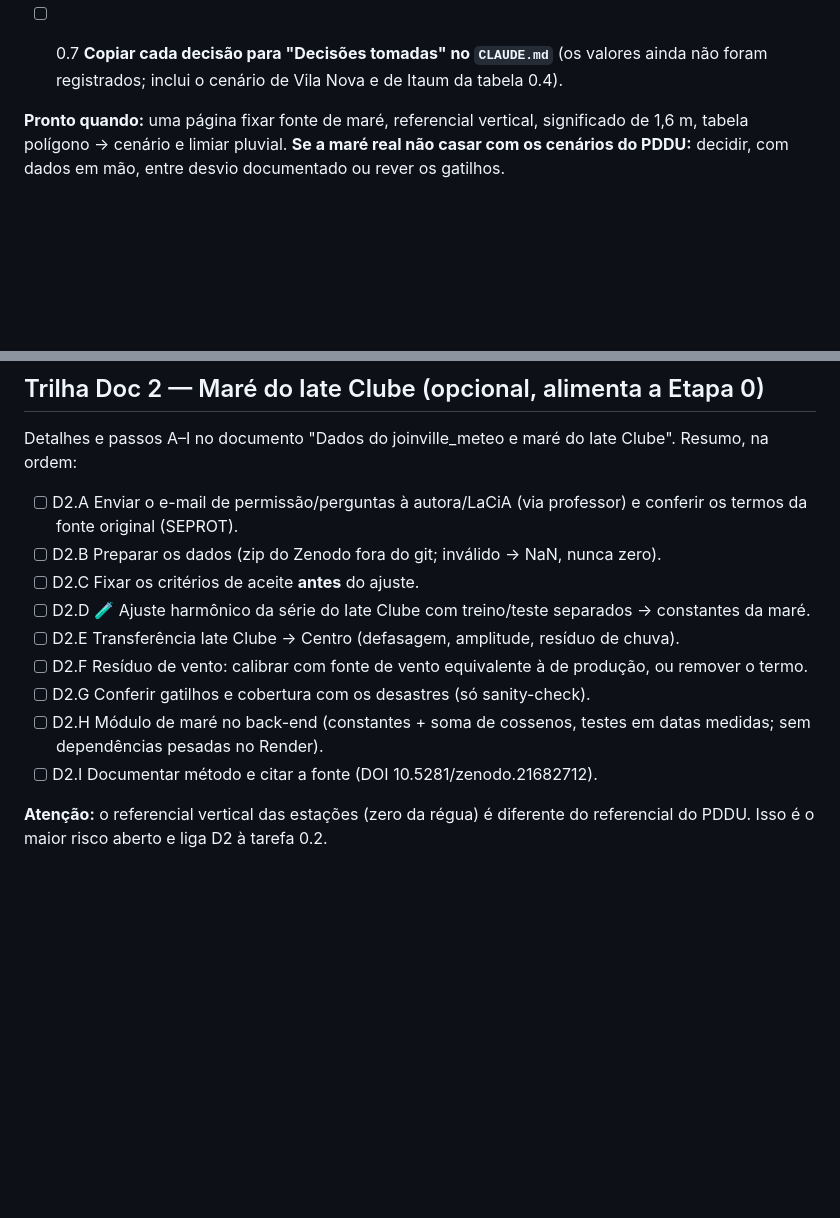
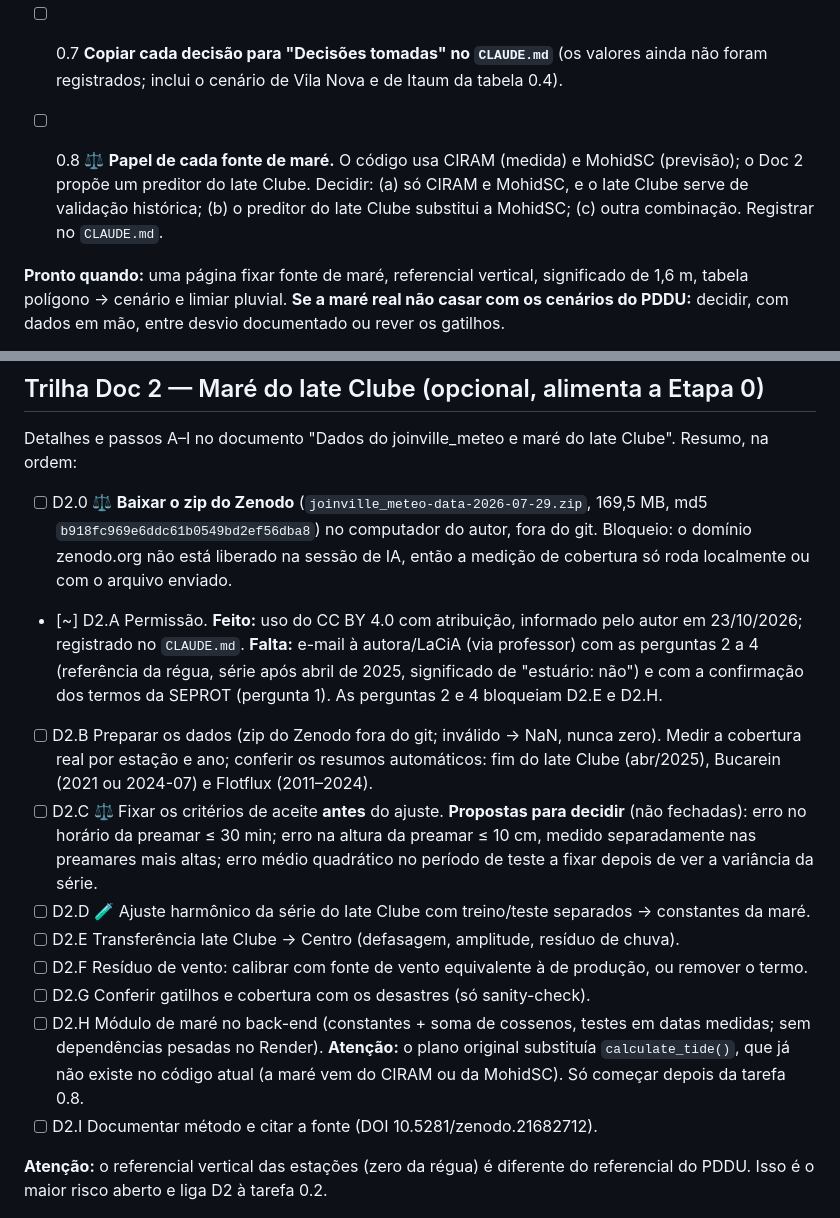
Before and after one commit to Maiquel-Devs/joinville-alerta-v2, a Markdown page: task.md, 2 parts joined by grey strips. GitHub-like rendering; blank space fills up the shorter version.

```diff
--- a/task.md
+++ b/task.md
@@ -25,6 +25,7 @@ Termina em **uma página de decisões**. Má calibração da maré invalida todo
 - [x] 0.5 ⚖️ **Limiar pluvial.** Herdar da v1 (adaptado da Defesa Civil de SC) ou recalibrar. Recomendação: herdar e revisar depois de eventos reais.
 - [x] 0.6 **Fechar a página de decisões**.
 - [ ] 0.7 **Copiar cada decisão para "Decisões tomadas" no `CLAUDE.md`** (os valores ainda não foram registrados; inclui o cenário de Vila Nova e de Itaum da tabela 0.4).
+- [ ] 0.8 ⚖️ **Papel de cada fonte de maré.** O código usa CIRAM (medida) e MohidSC (previsão); o Doc 2 propõe um preditor do Iate Clube. Decidir: (a) só CIRAM e MohidSC, e o Iate Clube serve de validação histórica; (b) o preditor do Iate Clube substitui a MohidSC; (c) outra combinação. Registrar no `CLAUDE.md`.
 
 **Pronto quando:** uma página fixar fonte de maré, referencial vertical, significado de 1,6 m, tabela polígono → cenário e limiar pluvial.
 **Se a maré real não casar com os cenários do PDDU:** decidir, com dados em mão, entre desvio documentado ou rever os gatilhos.
@@ -109,14 +110,15 @@ Já feito e reaproveitado: leitura de `/api/v1/status-geral` com último estado
 
 Detalhes e passos A–I no documento "Dados do joinville_meteo e maré do Iate Clube". Resumo, na ordem:
 
-- [ ] D2.A Enviar o e-mail de permissão/perguntas à autora/LaCiA (via professor) e conferir os termos da fonte original (SEPROT).
-- [ ] D2.B Preparar os dados (zip do Zenodo fora do git; inválido → NaN, nunca zero).
-- [ ] D2.C Fixar os critérios de aceite **antes** do ajuste.
+- [ ] D2.0 ⚖️ **Baixar o zip do Zenodo** (`joinville_meteo-data-2026-07-29.zip`, 169,5 MB, md5 `b918fc969e6ddc61b0549bd2ef56dba8`) no computador do autor, fora do git. Bloqueio: o domínio zenodo.org não está liberado na sessão de IA, então a medição de cobertura só roda localmente ou com o arquivo enviado.
+- [~] D2.A Permissão. **Feito:** uso do CC BY 4.0 com atribuição, informado pelo autor em 23/10/2026; registrado no `CLAUDE.md`. **Falta:** e-mail à autora/LaCiA (via professor) com as perguntas 2 a 4 (referência da régua, série após abril de 2025, significado de "estuário: não") e com a confirmação dos termos da SEPROT (pergunta 1). As perguntas 2 e 4 bloqueiam D2.E e D2.H.
+- [ ] D2.B Preparar os dados (zip do Zenodo fora do git; inválido → NaN, nunca zero). Medir a cobertura real por estação e ano; conferir os resumos automáticos: fim do Iate Clube (abr/2025), Bucarein (2021 ou 2024-07) e Flotflux (2011–2024).
+- [ ] D2.C ⚖️ Fixar os critérios de aceite **antes** do ajuste. **Propostas para decidir** (não fechadas): erro no horário da preamar ≤ 30 min; erro na altura da preamar ≤ 10 cm, medido separadamente nas preamares mais altas; erro médio quadrático no período de teste a fixar depois de ver a variância da série.
 - [ ] D2.D 🧪 Ajuste harmônico da série do Iate Clube com treino/teste separados → constantes da maré.
 - [ ] D2.E Transferência Iate Clube → Centro (defasagem, amplitude, resíduo de chuva).
 - [ ] D2.F Resíduo de vento: calibrar com fonte de vento equivalente à de produção, ou remover o termo.
 - [ ] D2.G Conferir gatilhos e cobertura com os desastres (só sanity-check).
-- [ ] D2.H Módulo de maré no back-end (constantes + soma de cossenos, testes em datas medidas; sem dependências pesadas no Render).
+- [ ] D2.H Módulo de maré no back-end (constantes + soma de cossenos, testes em datas medidas; sem dependências pesadas no Render). **Atenção:** o plano original substituía `calculate_tide()`, que já não existe no código atual (a maré vem do CIRAM ou da MohidSC). Só começar depois da tarefa 0.8.
 - [ ] D2.I Documentar método e citar a fonte (DOI 10.5281/zenodo.21682712).
 
 **Atenção:** o referencial vertical das estações (zero da régua) é diferente do referencial do PDDU. Isso é o maior risco aberto e liga D2 à tarefa 0.2.
```
Also changed, not shown: CLAUDE.md (+15 -1 lines).
